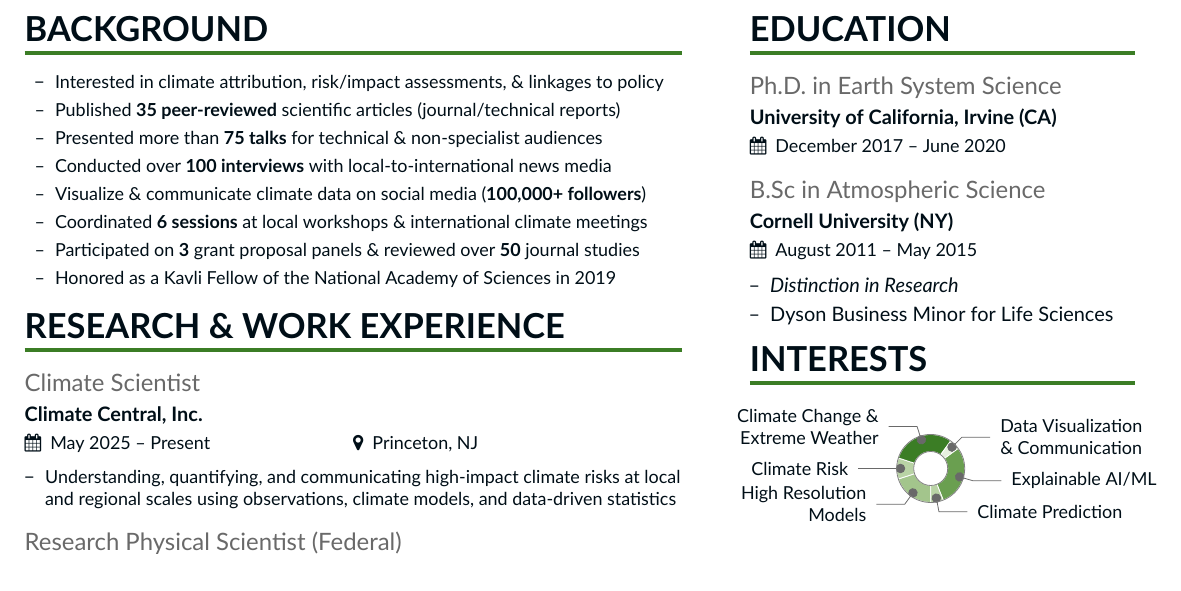
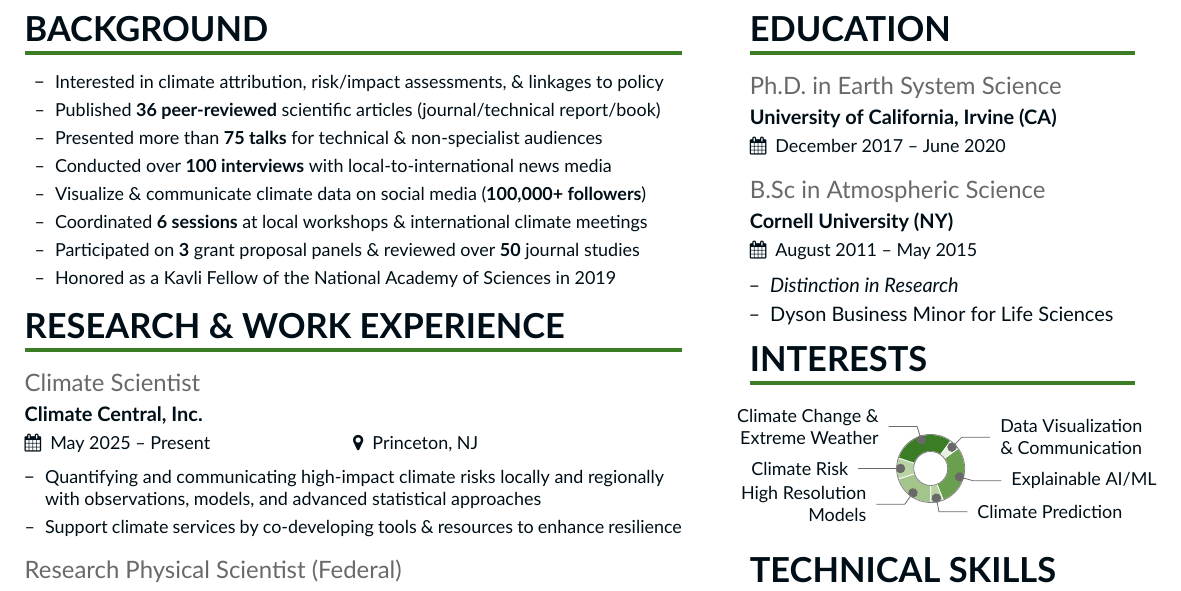
Before and after one commit to zmlabe/ZLabe_Resume, a LaTeX CV (ZLabe_Resume.tex): part of the page, cut so that both start at the same text. Compiled offline with XeLaTeX.

Commit message:
new publication

```diff
--- a/ZLabe_Resume.tex
+++ b/ZLabe_Resume.tex
@@ -63,7 +63,7 @@
 \begin{itemize}
     \setlength{\itemindent}{0.5em}
     \item[--] \small{Interested in climate attribution, risk\slash impact assessments, \& linkages to policy}
-    \item[--] \small{Published \textbf{35 peer-reviewed} scientific articles (journal/technical reports)}
+    \item[--] \small{Published \textbf{36 peer-reviewed} scientific articles (journal/technical report/book)}
     \item[--] \small{Presented more than \textbf{75 talks} for technical \& non-specialist audiences}
     \item[--] \small{Conducted over \textbf{100 interviews} with local-to-international news media}
     \item[--] \small{Visualize \& communicate climate data on social media (\textbf{100,000+ followers})}
@@ -79,7 +79,8 @@
 
 \cvevent{Climate Scientist}{Climate Central, Inc.}{May 2025 -- Present}{Princeton, NJ}
 \begin{itemize}
-\item[--] \small{Understanding, quantifying, and communicating high-impact climate risks at local and regional scales using observations, climate models, and data-driven statistics}
+\item[--] \small{Quantifying and communicating high-impact climate risks locally and regionally with observations, models, and advanced statistical approaches}
+\item[--] \small{Support climate services by co-developing tools \& resources to enhance resilience}
 \end{itemize}
 \medskip
 
```
Also changed, not shown: ZLabe_Resume.pdf, 2 other files.
